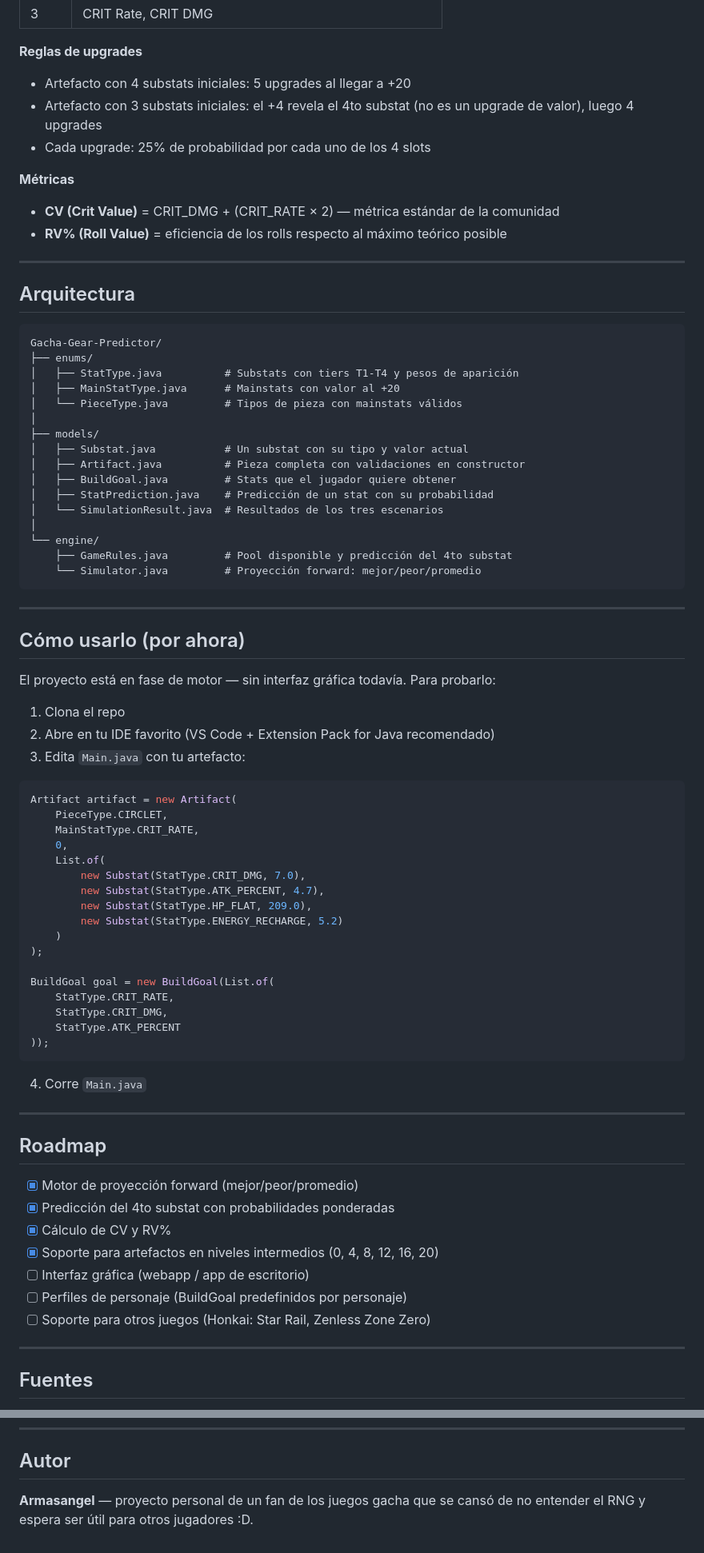
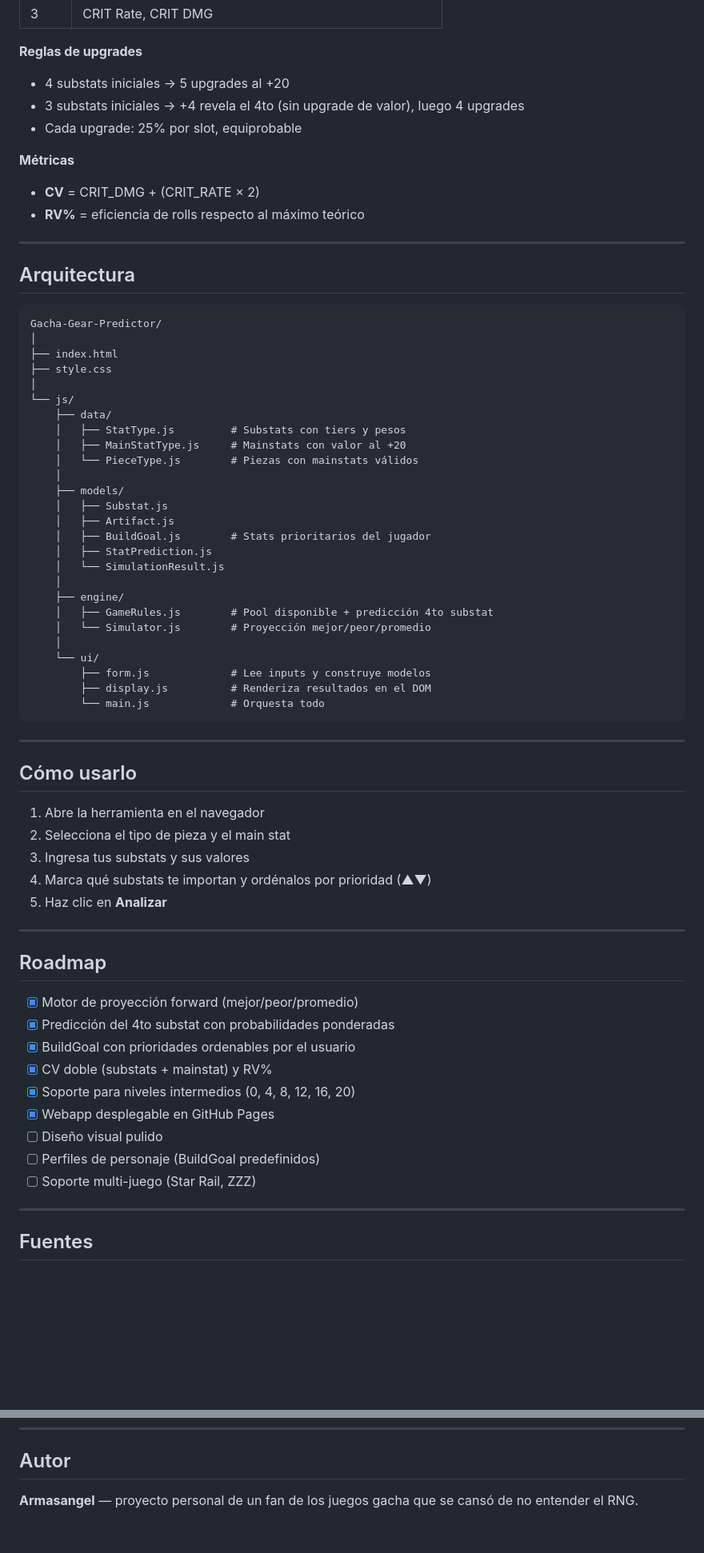
Before and after one commit to Armasangel/Gacha-Gear-Predictor, a Markdown page: README.md, 2 parts joined by grey strips. Shown at 80% size. GitHub-like rendering; blank space fills up the shorter version.

Commit message:
Actualizacion del Readme con el esatdo actual del proyecto.

````diff
--- a/README.md
+++ b/README.md
@@ -74,14 +75,14 @@ No todos los substats tienen la misma probabilidad de aparecer. Los stats de cr
 
 **Reglas de upgrades**
 
-- Artefacto con 4 substats iniciales: 5 upgrades al llegar a +20
-- Artefacto con 3 substats iniciales: el +4 revela el 4to substat (no es un upgrade de valor), luego 4 upgrades
-- Cada upgrade: 25% de probabilidad por cada uno de los 4 slots
+- 4 substats iniciales → 5 upgrades al +20
+- 3 substats iniciales → +4 revela el 4to (sin upgrade de valor), luego 4 upgrades
+- Cada upgrade: 25% por slot, equiprobable
 
 **Métricas**
 
-- **CV (Crit Value)** = CRIT_DMG + (CRIT_RATE × 2) — métrica estándar de la comunidad
-- **RV% (Roll Value)** = eficiencia de los rolls respecto al máximo teórico posible
+- **CV** = CRIT_DMG + (CRIT_RATE × 2)
+- **RV%** = eficiencia de rolls respecto al máximo teórico
 
 ---
 
@@ -89,54 +90,42 @@ No todos los substats tienen la misma probabilidad de aparecer. Los stats de cr
 
 ```
 Gacha-Gear-Predictor/
-├── enums/
-│   ├── StatType.java          # Substats con tiers T1-T4 y pesos de aparición
-│   ├── MainStatType.java      # Mainstats con valor al +20
-│   └── PieceType.java         # Tipos de pieza con mainstats válidos
 │
-├── models/
-│   ├── Substat.java           # Un substat con su tipo y valor actual
-│   ├── Artifact.java          # Pieza completa con validaciones en constructor
-│   ├── BuildGoal.java         # Stats que el jugador quiere obtener
-│   ├── StatPrediction.java    # Predicción de un stat con su probabilidad
-│   └── SimulationResult.java  # Resultados de los tres escenarios
+├── index.html
+├── style.css
 │
-└── engine/
-    ├── GameRules.java         # Pool disponible y predicción del 4to substat
-    └── Simulator.java         # Proyección forward: mejor/peor/promedio
+└── js/
+    ├── data/
+    │   ├── StatType.js         # Substats con tiers y pesos
+    │   ├── MainStatType.js     # Mainstats con valor al +20
+    │   └── PieceType.js        # Piezas con mainstats válidos
+    │
+    ├── models/
+    │   ├── Substat.js
+    │   ├── Artifact.js
+    │   ├── BuildGoal.js        # Stats prioritarios del jugador
+    │   ├── StatPrediction.js
+    │   └── SimulationResult.js
+    │
+    ├── engine/
+    │   ├── GameRules.js        # Pool disponible + predicción 4to substat
+    │   └── Simulator.js        # Proyección mejor/peor/promedio
+    │
+    └── ui/
+        ├── form.js             # Lee inputs y construye modelos
+        ├── display.js          # Renderiza resultados en el DOM
+        └── main.js             # Orquesta todo
 ```
 
 ---
 
-## Cómo usarlo (por ahora)
+## Cómo usarlo
 
-El proyecto está en fase de motor — sin interfaz gráfica todavía. Para probarlo:
-
-1. Clona el repo
-2. Abre en tu IDE favorito (VS Code + Extension Pack for Java recomendado)
-3. Edita `Main.java` con tu artefacto:
-
-```java
-Artifact artifact = new Artifact(
-    PieceType.CIRCLET,
-    MainStatType.CRIT_RATE,
-    0,
-    List.of(
-        new Substat(StatType.CRIT_DMG, 7.0),
-        new Substat(StatType.ATK_PERCENT, 4.7),
-        new Substat(StatType.HP_FLAT, 209.0),
-        new Substat(StatType.ENERGY_RECHARGE, 5.2)
-    )
-);
-
-BuildGoal goal = new BuildGoal(List.of(
-    StatType.CRIT_RATE,
-    StatType.CRIT_DMG,
-    StatType.ATK_PERCENT
-));
-```
-
-4. Corre `Main.java`
+1. Abre la herramienta en el navegador
+2. Selecciona el tipo de pieza y el main stat
+3. Ingresa tus substats y sus valores
+4. Marca qué substats te importan y ordénalos por prioridad (▲▼)
+5. Haz clic en **Analizar**
 
 ---
 
@@ -144,11 +133,13 @@ BuildGoal goal = new BuildGoal(List.of(
 
 - [x] Motor de proyección forward (mejor/peor/promedio)
 - [x] Predicción del 4to substat con probabilidades ponderadas
-- [x] Cálculo de CV y RV%
-- [x] Soporte para artefactos en niveles intermedios (0, 4, 8, 12, 16, 20)
-- [ ] Interfaz gráfica (webapp / app de escritorio)
-- [ ] Perfiles de personaje (BuildGoal predefinidos por personaje)
-- [ ] Soporte para otros juegos (Honkai: Star Rail, Zenless Zone Zero)
+- [x] BuildGoal con prioridades ordenables por el usuario
+- [x] CV doble (substats + mainstat) y RV%
+- [x] Soporte para niveles intermedios (0, 4, 8, 12, 16, 20)
+- [x] Webapp desplegable en GitHub Pages
+- [ ] Diseño visual pulido
+- [ ] Perfiles de personaje (BuildGoal predefinidos)
+- [ ] Soporte multi-juego (Star Rail, ZZZ)
 
 ---
 
@@ -161,4 +152,4 @@ BuildGoal goal = new BuildGoal(List.of(
 
 ## Autor
 
-**Armasangel** — proyecto personal de un fan de los juegos gacha que se cansó de no entender el RNG y espera ser útil para otros jugadores :D.
+**Armasangel** — proyecto personal de un fan de los juegos gacha que se cansó de no entender el RNG.
````
Also changed, not shown: other parts of README.md (+32 -31 lines).
